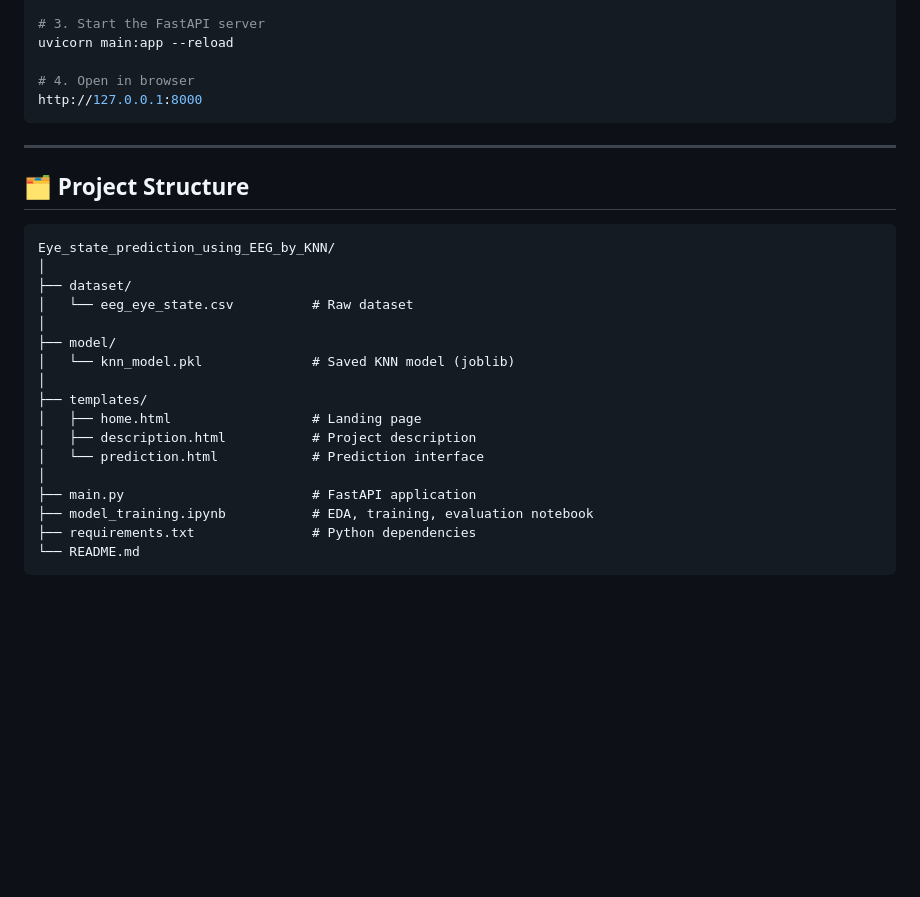
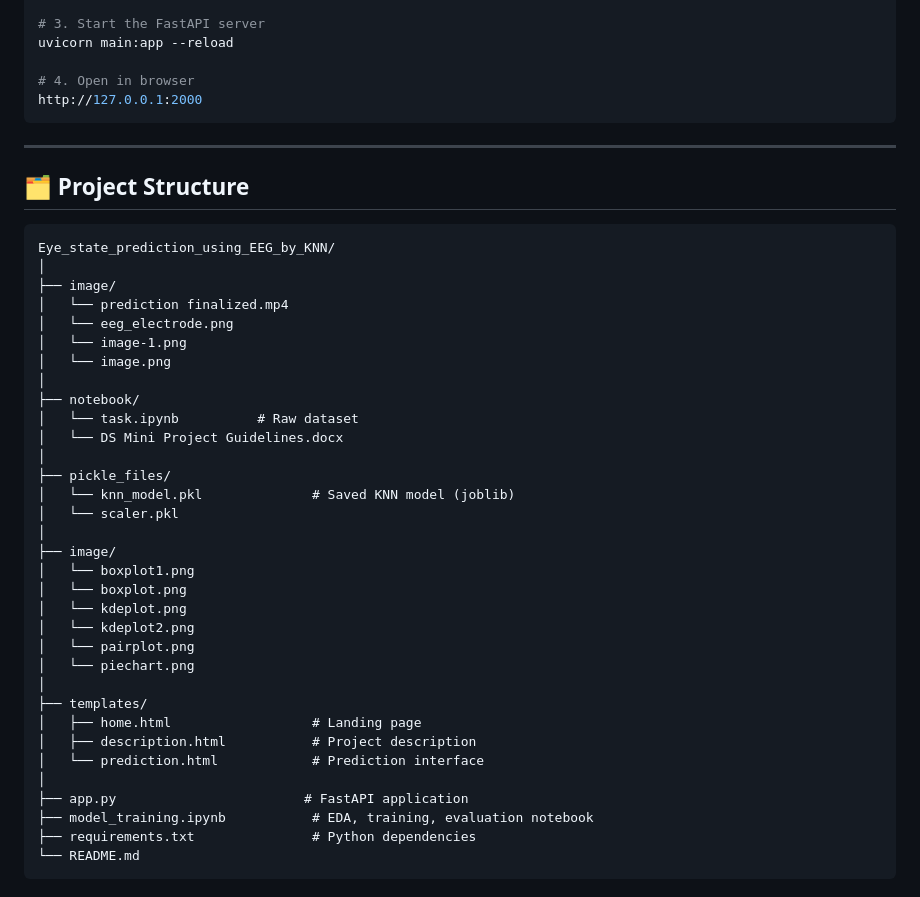
Before and after one commit to Muthupandian02/Eye_state_prediction_using_EEG_by_KNN, a Markdown page: README.md, the part around one of its changes. Drawn GitHub-style; blank space fills up the shorter version.

Commit message:
readme file added

````diff
--- a/README.md
+++ b/README.md
@@ -98,7 +92,7 @@ pip install -r requirements.txt
 uvicorn main:app --reload
 
 # 4. Open in browser
-http://127.0.0.1:8000
+http://127.0.0.1:2000
 ```
 
 ---
@@ -108,18 +102,34 @@ http://127.0.0.1:8000
 ```
 Eye_state_prediction_using_EEG_by_KNN/
 │
-├── dataset/
-│   └── eeg_eye_state.csv          # Raw dataset
+├── image/
+│   └── prediction finalized.mp4
+│   └── eeg_electrode.png
+│   └── image-1.png
+│   └── image.png
 │
-├── model/
+├── notebook/
+│   └── task.ipynb          # Raw dataset
+│   └── DS Mini Project Guidelines.docx
+│
+├── pickle_files/
 │   └── knn_model.pkl              # Saved KNN model (joblib)
+│   └── scaler.pkl
+│
+├── image/
+│   └── boxplot1.png
+│   └── boxplot.png
+│   └── kdeplot.png
+│   └── kdeplot2.png
+│   └── pairplot.png
+│   └── piechart.png
 │
 ├── templates/
 │   ├── home.html                  # Landing page
 │   ├── description.html           # Project description
 │   └── prediction.html            # Prediction interface
 │
-├── main.py                        # FastAPI application
+├── app.py                        # FastAPI application
 ├── model_training.ipynb           # EDA, training, evaluation notebook
 ├── requirements.txt               # Python dependencies
 └── README.md
````
Also changed, not shown: other parts of README.md (+0 -6 lines).
